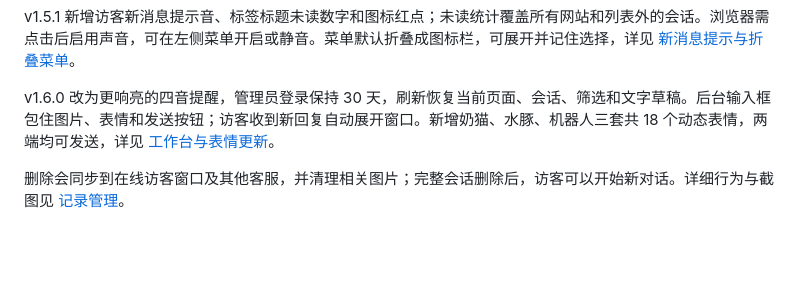
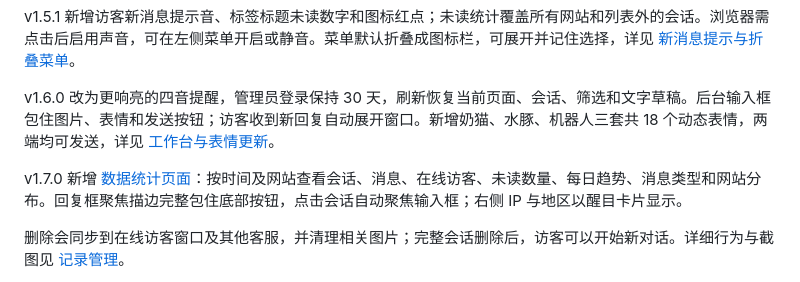
Before and after one commit to hainiu6/kivo, a Markdown page: README.md, the part around the change. Rendered like a GitHub page; blank space fills up the shorter version.

Commit message:
Add service statistics and improve conversation focus and visitor details

```diff
--- a/README.md
+++ b/README.md
@@ -93,6 +93,8 @@ v1.5.0 支持消息旁的「删除」、当前会话的「清空记录」和「
 v1.5.1 新增访客新消息提示音、标签标题未读数字和图标红点；未读统计覆盖所有网站和列表外的会话。浏览器需点击后启用声音，可在左侧菜单开启或静音。菜单默认折叠成图标栏，可展开并记住选择，详见 [新消息提示与折叠菜单](docs/message-notifications.md)。
 
 v1.6.0 改为更响亮的四音提醒，管理员登录保持 30 天，刷新恢复当前页面、会话、筛选和文字草稿。后台输入框包住图片、表情和发送按钮；访客收到新回复自动展开窗口。新增奶猫、水豚、机器人三套共 18 个动态表情，两端均可发送，详见 [工作台与表情更新](docs/workspace-update.md)。
+
+v1.7.0 新增 [数据统计页面](docs/statistics.md)：按时间及网站查看会话、消息、在线访客、未读数量、每日趋势、消息类型和网站分布。回复框聚焦描边完整包住底部按钮，点击会话自动聚焦输入框；右侧 IP 与地区以醒目卡片显示。
 
 删除会同步到在线访客窗口及其他客服，并清理相关图片；完整会话删除后，访客可以开始新对话。详细行为与截图见 [记录管理](docs/history-management.md)。
 
```
Also changed, not shown: docs/statistics.md (added, +38 -0 lines), docs/focused-composer.jpg (added), docs/statistics.jpg (added), 13 other files.
